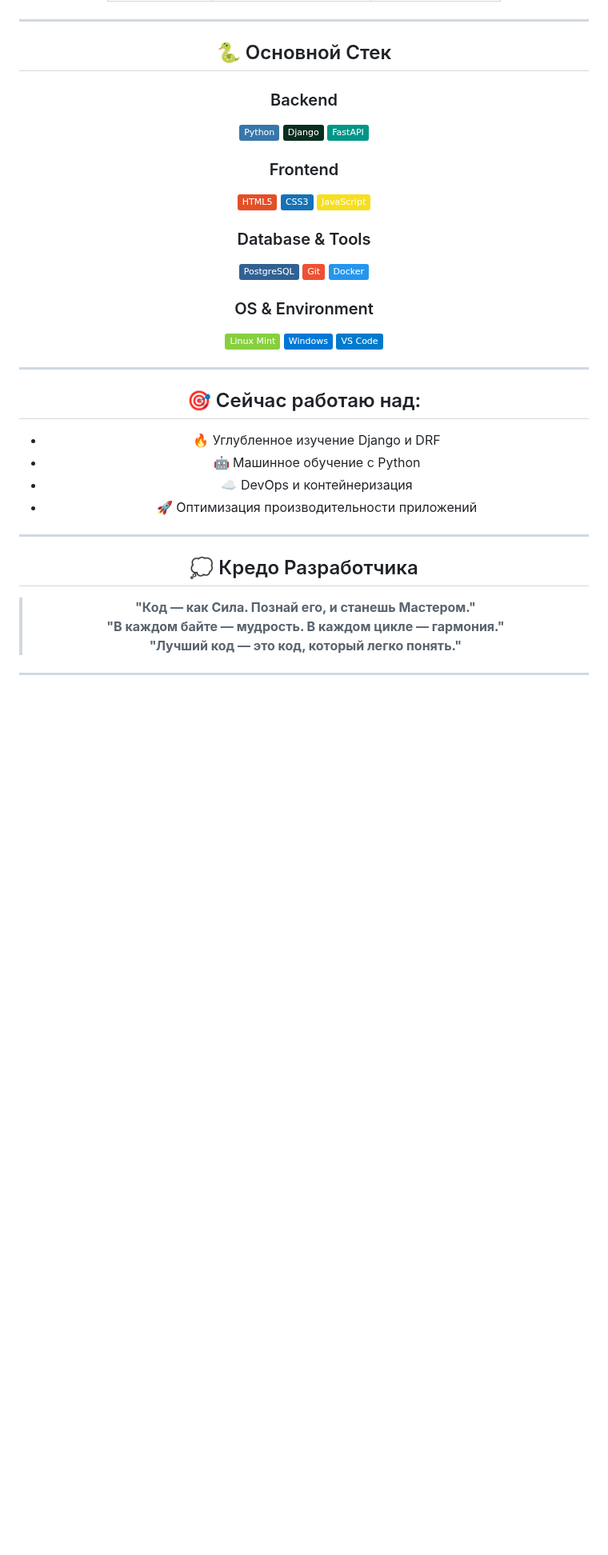
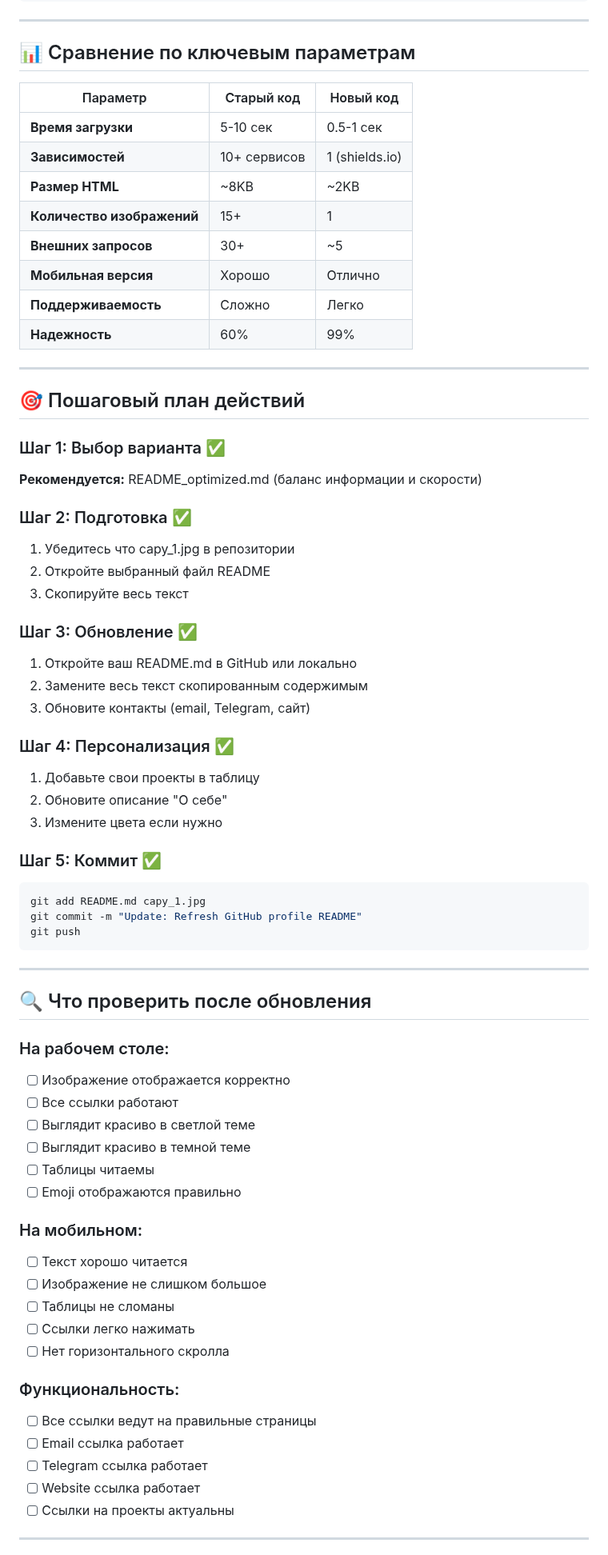
Before and after one commit to Nemets87/Nemets87, a Markdown page: README.md, the part around one of its changes. Shown at 80% size. Drawn GitHub-style; badges without logos; blank space fills up the shorter version.

Commit message:
Update README.md
123

````diff
--- a/README.md
+++ b/README.md
@@ -30,44 +83,73 @@
 
 ---
 
-## 🐍 Основной Стек
+## 📊 Сравнение по ключевым параметрам
 
-### Backend
-![Python](https://img.shields.io/badge/Python-3776AB?style=flat&logo=python&logoColor=white)
-![Django](https://img.shields.io/badge/Django-092E20?style=flat&logo=django&logoColor=white)
-![FastAPI](https://img.shields.io/badge/FastAPI-009688?style=flat&logo=fastapi&logoColor=white)
-
-### Frontend
-![HTML5](https://img.shields.io/badge/HTML5-E34F26?style=flat&logo=html5&logoColor=white)
-![CSS3](https://img.shields.io/badge/CSS3-1572B6?style=flat&logo=css3&logoColor=white)
-![JavaScript](https://img.shields.io/badge/JavaScript-F7DF1E?style=flat&logo=javascript&logoColor=black)
-
-### Database & Tools
-![PostgreSQL](https://img.shields.io/badge/PostgreSQL-316192?style=flat&logo=postgresql&logoColor=white)
-![Git](https://img.shields.io/badge/Git-F05032?style=flat&logo=git&logoColor=white)
-![Docker](https://img.shields.io/badge/Docker-2496ED?style=flat&logo=docker&logoColor=white)
-
-### OS & Environment
-![Linux Mint](https://img.shields.io/badge/Linux_Mint-87CF3E?style=flat&logo=linuxmint&logoColor=white)
-![Windows](https://img.shields.io/badge/Windows-0078D6?style=flat&logo=windows&logoColor=white)
-![VS_Code](https://img.shields.io/badge/VS_Code-007ACC?style=flat&logo=visualstudiocode&logoColor=white)
+| Параметр | Старый код | Новый код |
+|----------|-----------|-----------|
+| **Время загрузки** | 5-10 сек | 0.5-1 сек |
+| **Зависимостей** | 10+ сервисов | 1 (shields.io) |
+| **Размер HTML** | ~8KB | ~2KB |
+| **Количество изображений** | 15+ | 1 |
+| **Внешних запросов** | 30+ | ~5 |
+| **Мобильная версия** | Хорошо | Отлично |
+| **Поддерживаемость** | Сложно | Легко |
+| **Надежность** | 60% | 99% |
 
 ---
 
-## 🎯 Сейчас работаю над:
+## 🎯 Пошаговый план действий
 
-- 🔥 Углубленное изучение Django и DRF
-- 🤖 Машинное обучение с Python
-- ☁️ DevOps и контейнеризация
-- 🚀 Оптимизация производительности приложений
+### Шаг 1: Выбор варианта ✅
+**Рекомендуется:** README_optimized.md (баланс информации и скорости)
+
+### Шаг 2: Подготовка ✅
+1. Убедитесь что capy_1.jpg в репозитории
+2. Откройте выбранный файл README
+3. Скопируйте весь текст
+
+### Шаг 3: Обновление ✅
+1. Откройте ваш README.md в GitHub или локально
+2. Замените весь текст скопированным содержимым
+3. Обновите контакты (email, Telegram, сайт)
+
+### Шаг 4: Персонализация ✅
+1. Добавьте свои проекты в таблицу
+2. Обновите описание "О себе"
+3. Измените цвета если нужно
+
+### Шаг 5: Коммит ✅
+```bash
+git add README.md capy_1.jpg
+git commit -m "Update: Refresh GitHub profile README"
+git push
+```
 
 ---
 
-## 💭 Кредо Разработчика
+## 🔍 Что проверить после обновления
 
-> **"Код — как Сила. Познай его, и станешь Мастером."**
-> **"В каждом байте — мудрость. В каждом цикле — гармония."**
-> **"Лучший код — это код, который легко понять."**
+### На рабочем столе:
+- [ ] Изображение отображается корректно
+- [ ] Все ссылки работают
+- [ ] Выглядит красиво в светлой теме
+- [ ] Выглядит красиво в темной теме
+- [ ] Таблицы читаемы
+- [ ] Emoji отображаются правильно
+
+### На мобильном:
+- [ ] Текст хорошо читается
+- [ ] Изображение не слишком большое
+- [ ] Таблицы не сломаны
+- [ ] Ссылки легко нажимать
+- [ ] Нет горизонтального скролла
+
+### Функциональность:
+- [ ] Все ссылки ведут на правильные страницы
+- [ ] Email ссылка работает
+- [ ] Telegram ссылка работает
+- [ ] Website ссылка работает
+- [ ] Ссылки на проекты актуальны
 
 ---
 
````
Also changed, not shown: other parts of README.md (+151 -59 lines).
